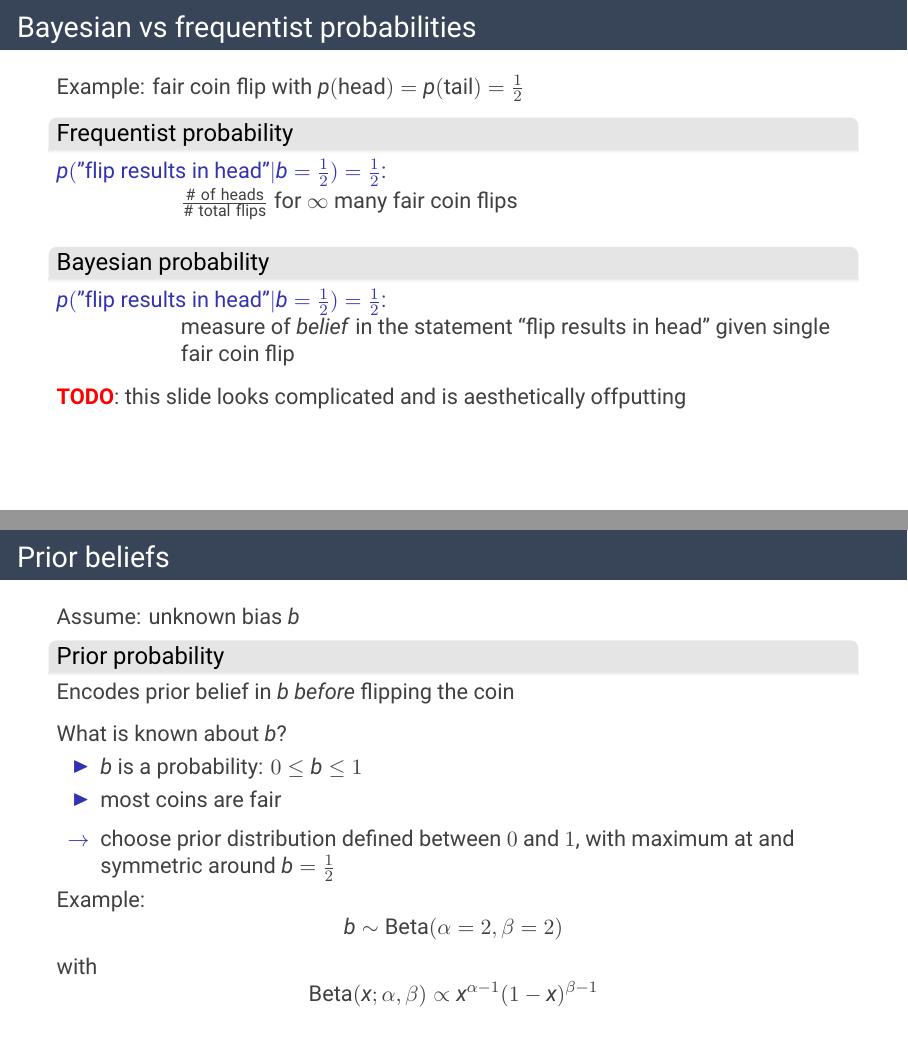
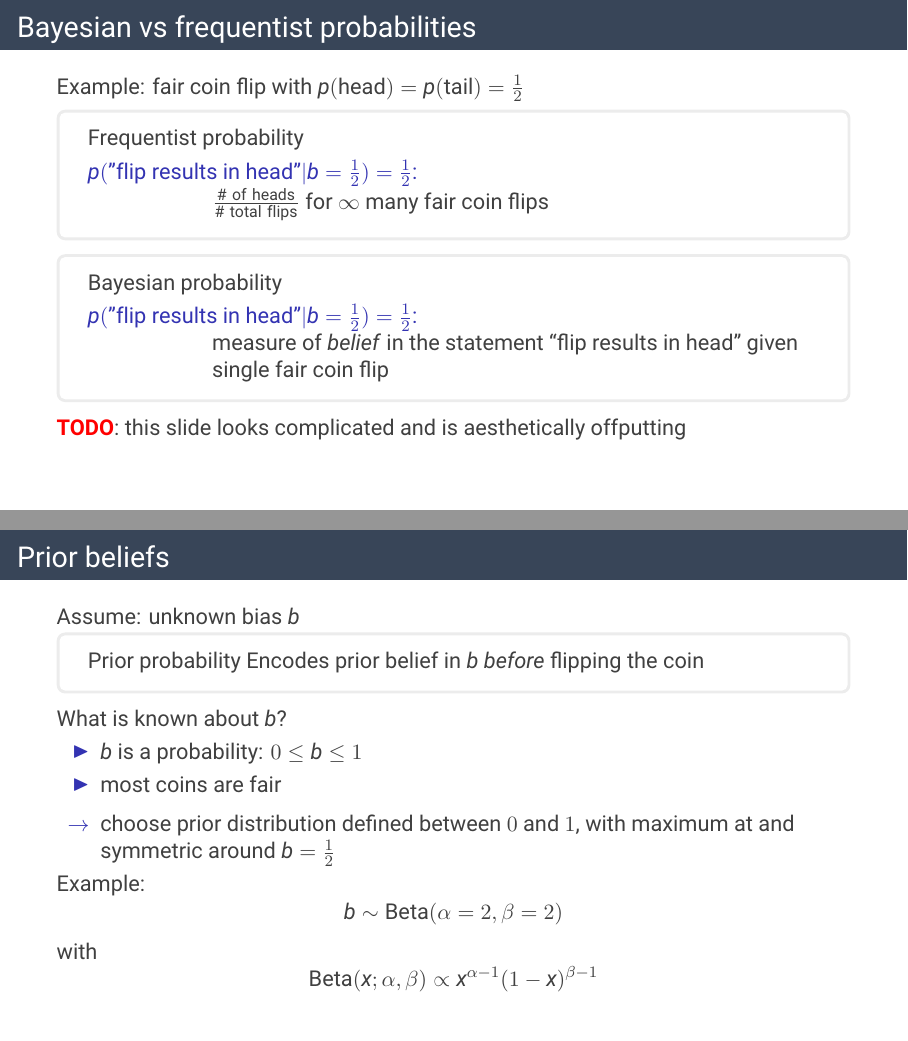
Before and after one commit to tweag/tutorial-dsc-2020, LaTeX slides (presentation/presentation.tex): pages 6 and 7 of 17, joined at a grey line. Compiled offline with XeLaTeX.

Commit message:
Change blocks to tcolorboxes

```diff
--- a/presentation/presentation.tex
+++ b/presentation/presentation.tex
@@ -188,16 +188,16 @@
 \begin{frame}
   \frametitle{Bayesian vs frequentist probabilities}
   Example: fair coin flip with $p(\mathrm{head}) = p(\mathrm{tail}) = \frac{1}{2}$
-  \begin{block}{Frequentist probability}
+  \begin{tcolorbox}{Frequentist probability}
     \begin{description}
     \item[$p(\mathrm{"flip\ results\ in\ head"}|b=\frac{1}{2})=\frac{1}{2}$:] \hfill \\ $\frac{\mathrm{\# \ of \ heads}}{\mathrm{\# \ total \ flips}}$ for $\infty$ many fair coin flips
     \end{description}
-  \end{block}
-  \begin{block}{Bayesian probability}
+  \end{tcolorbox}
+  \begin{tcolorbox}{Bayesian probability}
     \begin{description}
     \item[$p(\mathrm{"flip\ results\ in\ head"}|b=\frac{1}{2})=\frac{1}{2}$:] \hfill \\ measure of \textit{belief} in the statement ``flip results in head'' given single fair coin flip
     \end{description}
-  \end{block}
+  \end{tcolorbox}
   \todo: this slide looks complicated and is aesthetically offputting
 \end{frame}
 
@@ -205,9 +205,9 @@
 \begin{frame}
   \frametitle{Prior beliefs}
   Assume: unknown bias $b$
-  \begin{block}{Prior probability}
+  \begin{tcolorbox}{Prior probability}
     Encodes prior belief in $b$ \textit{before} flipping the coin
-  \end{block}
+  \end{tcolorbox}
   What is known about $b$?
   \begin{itemize}
   \item $b$ is a probability: $0 \leq b \leq 1$
```
Also changed, not shown: presentation/presentation.pdf, presentation/presentation.tex (8 more changed lines).
